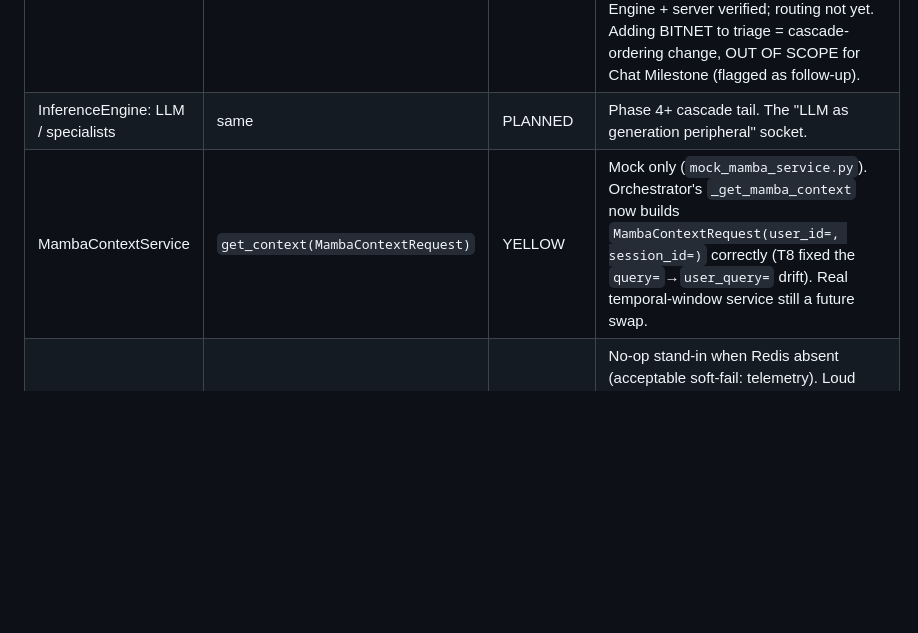
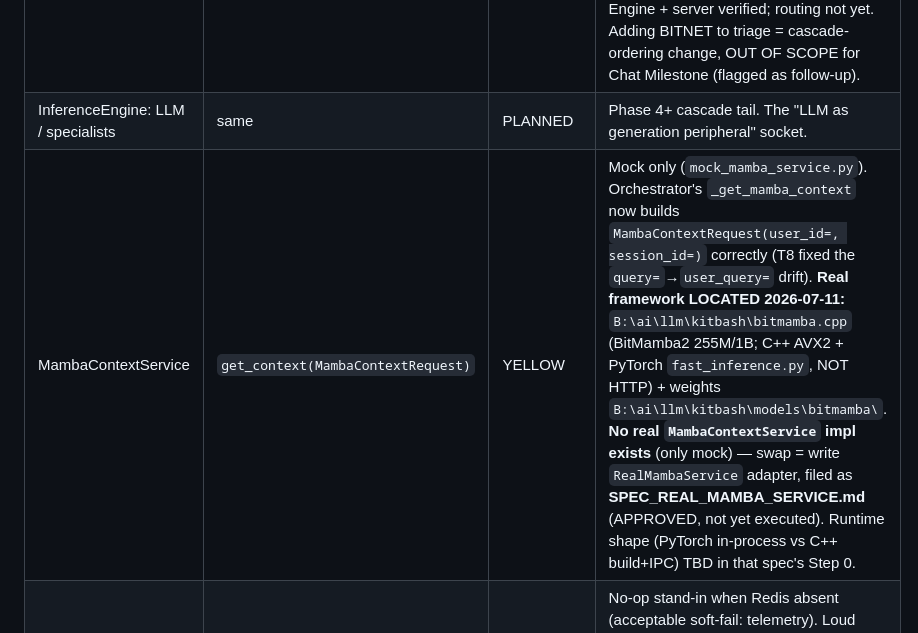
Before and after one commit to acausal/Kitbash_AI, a Markdown page: SOCKET_MAP.md, the part around the change. Drawn GitHub-style; blank space fills up the shorter version.

```diff
--- a/SOCKET_MAP.md
+++ b/SOCKET_MAP.md
@@ -28,7 +28,7 @@
 | InferenceEngine: CARTRIDGE | same | **GREEN** | `query()` path fixed in T8; answered a real query in TEST-orchestrator_e2e.py (CARTRIDGE, conf 0.75, real torch). T7 #1 asserts first-passing-engine-wins through this slot. |
 | InferenceEngine: BITNET | same (HTTP to local server) | **YELLOW→ (2026-07-11)** | Server DEPLOYED + reachable: `llama-server.exe` (llama.cpp build) runs `Little-Bitch-3B.i1-Q6_K.gguf` on 127.0.0.1:8080, answers raw `/completion` (verified independently, pre-orchestrator). `enable_bitnet=True` wires `BitNetEngine` into the registry (confirmed `['GRAIN','CARTRIDGE','BITNET']`). **BUT not yet GREEN:** `rule_based_triage.py` never includes BITNET in any `layer_sequence` ("BITNET deferred to Phase 4"), so the cascade stops at CARTRIDGE and BITNET is never attempted for a query. Engine + server verified; routing not yet. Adding BITNET to triage = cascade-ordering change, OUT OF SCOPE for Chat Milestone (flagged as follow-up). |
 | InferenceEngine: LLM / specialists | same | PLANNED | Phase 4+ cascade tail. The "LLM as generation peripheral" socket. |
-| MambaContextService | `get_context(MambaContextRequest)` | YELLOW | Mock only (`mock_mamba_service.py`). Orchestrator's `_get_mamba_context` now builds `MambaContextRequest(user_id=, session_id=)` correctly (T8 fixed the `query=`→`user_query=` drift). Real temporal-window service still a future swap. |
+| MambaContextService | `get_context(MambaContextRequest)` | YELLOW | Mock only (`mock_mamba_service.py`). Orchestrator's `_get_mamba_context` now builds `MambaContextRequest(user_id=, session_id=)` correctly (T8 fixed the `query=`→`user_query=` drift). **Real framework LOCATED 2026-07-11:** `B:\ai\llm\kitbash\bitmamba.cpp` (BitMamba2 255M/1B; C++ AVX2 + PyTorch `fast_inference.py`, NOT HTTP) + weights `B:\ai\llm\kitbash\models\bitmamba\`. **No real `MambaContextService` impl exists** (only mock) — swap = write `RealMambaService` adapter, filed as **SPEC_REAL_MAMBA_SERVICE.md** (APPROVED, not yet executed). Runtime shape (PyTorch in-process vs C++ build+IPC) TBD in that spec's Step 0. |
 | DiagnosticFeed | `log_query_*`, `log_layer_*`, `log_error`, `log_metric` | **GREEN** | No-op stand-in when Redis absent (acceptable soft-fail: telemetry). Loud failure path verified: observer exception routes to `feed.log_error("LEARNING_OBSERVER", ...)` and does NOT change the answer (T7 #5, executed) + real run in T8. |
 
 ## 2. Learning Plane (the observing path)
```
Also changed, not shown: SPEC_REAL_MAMBA_SERVICE.md (added, +106 -0 lines), STATUS_2026-07-10.md (+36 -0 lines).
